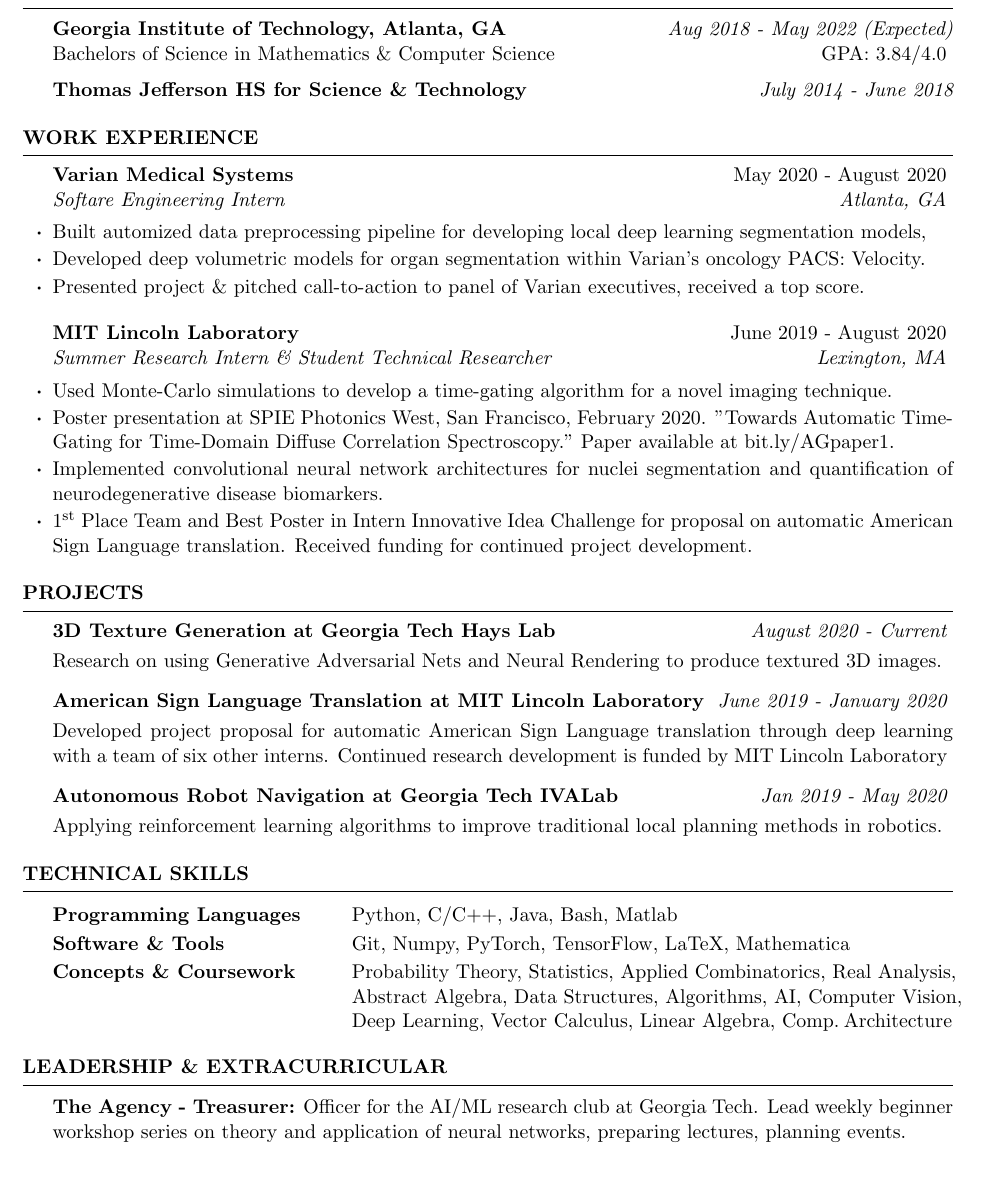
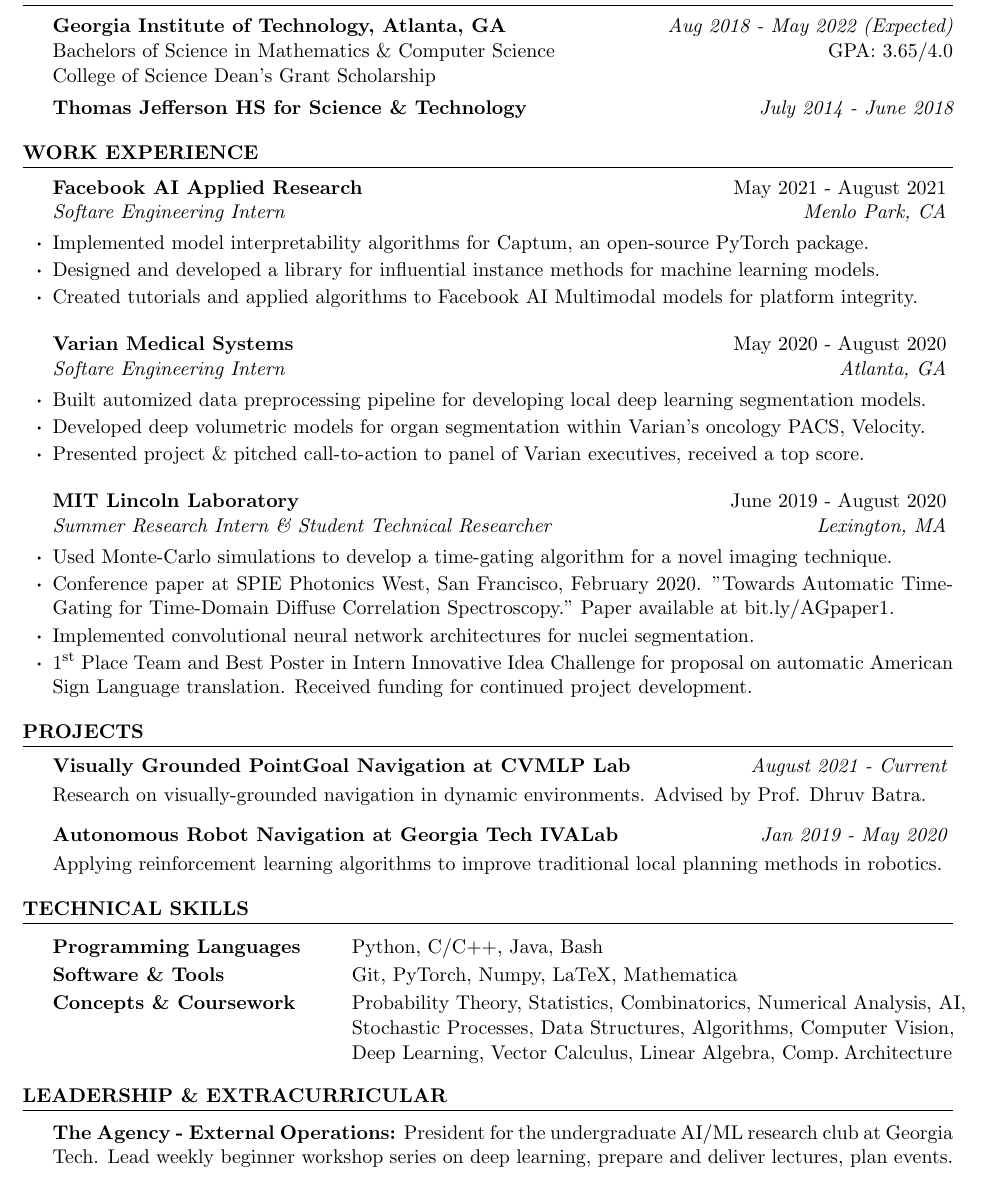
Before and after one commit to agaction/resume, a LaTeX CV (resume.tex): part of the page, cut so that both start at the same text. Compiled offline with pdfLaTeX.

Commit message:
Update resume for fall 2021

```diff
--- a/resume.tex
+++ b/resume.tex
@@ -30,7 +30,8 @@
 
 \begin{rSection}{Education}
 {\bf Georgia Institute of Technology, Atlanta, GA} \hfill {\em Aug 2018 - May 2022 (Expected)}
-\\ Bachelors of Science in Mathematics \& Computer Science \hfill  GPA: 3.84/4.0 \medskip
+\\ Bachelors of Science in Mathematics \& Computer Science \hfill  GPA: 3.65/4.0
+\\ College of Science Dean's Grant Scholarship \medskip
 \\ {\bf Thomas Jefferson HS for Science \& Technology} \hfill {\em July 2014 - June 2018}
 \end{rSection}
 
@@ -38,16 +39,22 @@
 
 \begin{rSection}{Work Experience}
 
+\begin{rSubsection}{Facebook AI Applied Research}{May 2021 - August 2021}{Softare Engineering Intern}{Menlo Park, CA}
+\item Implemented model interpretability algorithms for Captum, an open-source PyTorch package.
+\item Designed and developed a library for influential instance methods for machine learning models.
+\item Created tutorials and applied algorithms to Facebook AI Multimodal models for platform integrity.
+\end{rSubsection}
+
 \begin{rSubsection}{Varian Medical Systems}{May 2020 - August 2020}{Softare Engineering Intern}{Atlanta, GA}
-\item Built automized data preprocessing pipeline for developing local deep learning segmentation models,
-\item Developed deep volumetric models for organ segmentation within Varian's oncology PACS: Velocity.
+\item Built automized data preprocessing pipeline for developing local deep learning segmentation models.
+\item Developed deep volumetric models for organ segmentation within Varian's oncology PACS, Velocity.
 \item Presented project \& pitched call-to-action to panel of Varian executives, received a top score.
 \end{rSubsection}
 
 \begin{rSubsection}{MIT Lincoln Laboratory}{June 2019 - August 2020}{Summer Research Intern \& Student Technical Researcher}{Lexington, MA}
 \item Used Monte-Carlo simulations to develop a time-gating algorithm for a novel imaging technique.
-\item Poster presentation at SPIE Photonics West, San Francisco, February 2020. "Towards Automatic Time-Gating for Time-Domain Diffuse Correlation Spectroscopy." Paper available at bit.ly/AGpaper1.
-\item Implemented convolutional neural network architectures for nuclei segmentation and quantification of neurodegenerative disease biomarkers.
+\item Conference paper at SPIE Photonics West, San Francisco, February 2020. "Towards Automatic Time-Gating for Time-Domain Diffuse Correlation Spectroscopy." Paper available at bit.ly/AGpaper1.
+\item Implemented convolutional neural network architectures for nuclei segmentation.
 \item$1^{\text{st}}$ Place Team and Best Poster in Intern Innovative Idea Challenge for proposal on automatic American Sign Language translation. Received funding for continued project development.
 \end{rSubsection}
 
@@ -57,10 +64,8 @@
 %Projects
 
 \begin{rSection}{Projects}
-{\bf 3D Texture Generation at Georgia Tech Hays Lab} \hfill {\em August 2020 - Current} \smallskip
-\\Research on using Generative Adversarial Nets and Neural Rendering to produce textured 3D images. \vspace{3mm} \\
-{\bf American Sign Language Translation at MIT Lincoln Laboratory} \hfill {\em June 2019 - January 2020} \smallskip
-\\Developed project proposal for automatic American Sign Language translation through deep learning with a team of six other interns. Continued research development is funded by MIT Lincoln Laboratory  \vspace{3mm} \\
+{\bf Visually Grounded PointGoal Navigation at CVMLP Lab} \hfill {\em August 2021 - Current} \smallskip
+\\Research on visually-grounded navigation in dynamic environments. Advised by Prof. Dhruv Batra. \vspace{3mm} \\
 {\bf Autonomous Robot Navigation at Georgia Tech IVALab} \hfill {\em Jan 2019 - May 2020} \smallskip
 \\Applying reinforcement learning algorithms to improve traditional local planning methods in robotics.
 \end{rSection}
@@ -70,9 +75,9 @@
 \begin{rSection}{Technical Skills}
 
 \begin{tabular}{ @{} >{\bfseries}l @{\hspace{6ex}} l }
-Programming Languages & Python, C/C++, Java, Bash, Matlab \\[2pt]
-Software \& Tools & Git, Numpy, PyTorch, TensorFlow, LaTeX, Mathematica \\[2pt]
-Concepts \& Coursework & Probability Theory, Statistics, Applied Combinatorics, Real Analysis, \\& Abstract Algebra, Data Structures, Algorithms, AI, Computer Vision, \\& Deep Learning, Vector Calculus, Linear Algebra, Comp.\:Architecture
+Programming Languages & Python, C/C++, Java, Bash \\[2pt]
+Software \& Tools & Git, PyTorch, Numpy, LaTeX, Mathematica \\[2pt]
+Concepts \& Coursework & Probability Theory, Statistics, Combinatorics, Numerical Analysis, AI, \\&  Stochastic Processes, Data Structures, Algorithms, Computer Vision, \\& Deep Learning, Vector Calculus, Linear Algebra, Comp.\:Architecture
 \end{tabular}
 
 \end{rSection}
@@ -80,7 +85,7 @@
 % Leadership & Extra Curricular
 
 \begin{rSection}{Leadership \& Extracurricular} \itemsep -3pt \vspace{-3mm}
-\item {\bf The Agency - Treasurer:} Officer for the AI/ML research club at Georgia Tech. Lead weekly beginner workshop series on theory and application of neural networks, preparing lectures, planning events.
+\item {\bf The Agency - External Operations:} President for the undergraduate AI/ML research club at Georgia Tech. Lead weekly beginner workshop series on deep learning, prepare and deliver lectures, plan events.
 \end{rSection}
 
 % Awards & Achievements
```
